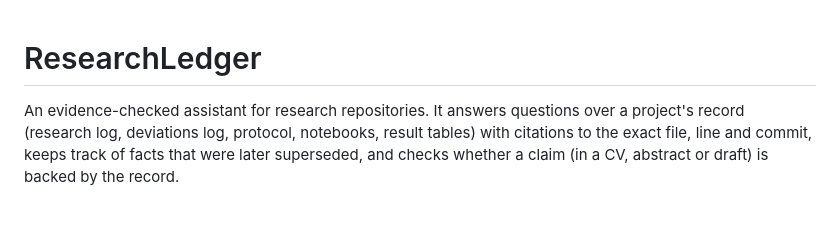
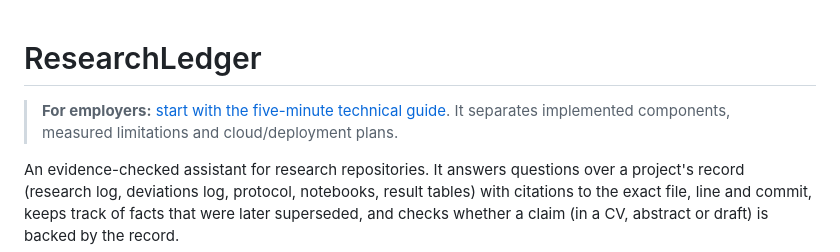
Before and after one commit to SalmanSattar24/ResearchLedger, a Markdown page: README.md, the part around the change. GitHub-like rendering; blank space fills up the shorter version.

Commit message:
docs: add employer-facing overview, code navigation and honest project scope

```diff
--- a/README.md
+++ b/README.md
@@ -1,4 +1,6 @@
 # ResearchLedger
+
+> **For employers:** [start with the five-minute technical guide](docs/EMPLOYER_GUIDE.md). It separates implemented components, measured limitations and cloud/deployment plans.
 
 An evidence-checked assistant for research repositories. It answers questions over a project's record (research
 log, deviations log, protocol, notebooks, result tables) with citations to the exact file, line and commit, keeps
```
Also changed, not shown: docs/EMPLOYER_GUIDE.md (added, +28 -0 lines).
